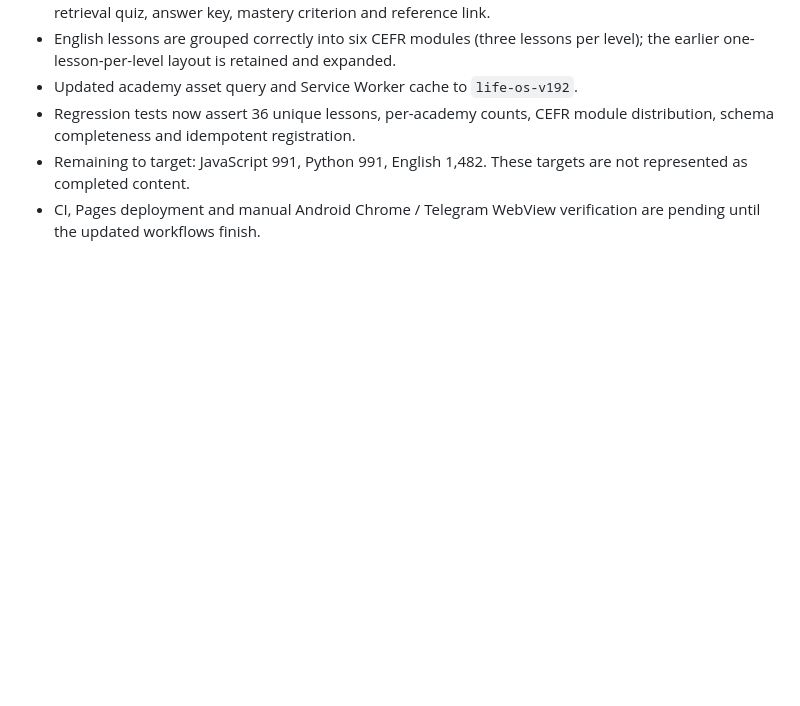
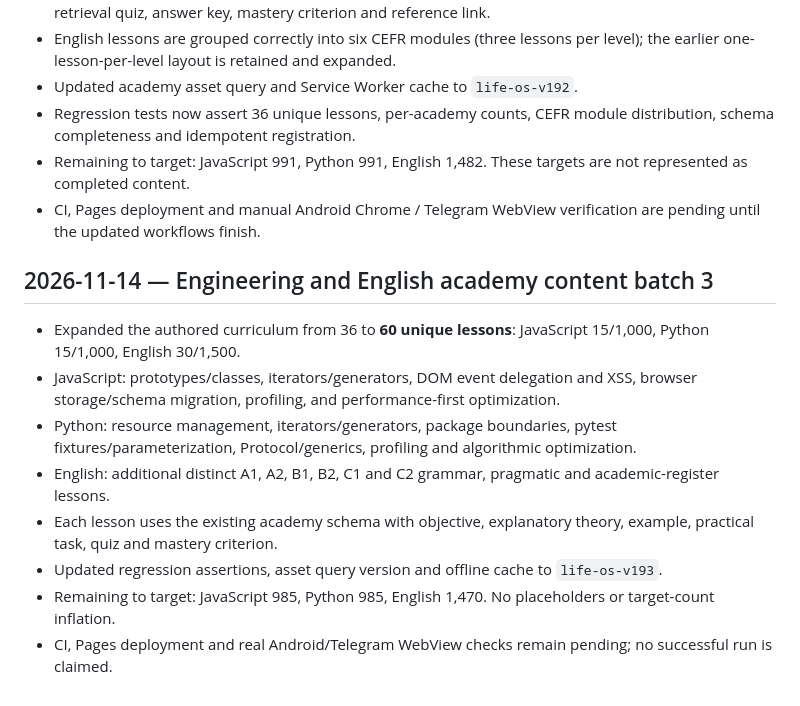
Before and after one commit to vana30421-cpu/ai-coach-tg, a Markdown page: PROJECT_STATE.md, the part around the change. Rendered like a GitHub page; blank space fills up the shorter version.

Commit message:
Record curated curriculum batch 3

```diff
--- a/PROJECT_STATE.md
+++ b/PROJECT_STATE.md
@@ -261,3 +261,15 @@ Merged PR: [#41 — Add LIFEOS applied mastery and five-minute learning](https:/
 - Regression tests now assert 36 unique lessons, per-academy counts, CEFR module distribution, schema completeness and idempotent registration.
 - Remaining to target: JavaScript 991, Python 991, English 1,482. These targets are not represented as completed content.
 - CI, Pages deployment and manual Android Chrome / Telegram WebView verification are pending until the updated workflows finish.
+
+
+## 2026-11-14 — Engineering and English academy content batch 3
+
+- Expanded the authored curriculum from 36 to **60 unique lessons**: JavaScript 15/1,000, Python 15/1,000, English 30/1,500.
+- JavaScript: prototypes/classes, iterators/generators, DOM event delegation and XSS, browser storage/schema migration, profiling, and performance-first optimization.
+- Python: resource management, iterators/generators, package boundaries, pytest fixtures/parameterization, Protocol/generics, profiling and algorithmic optimization.
+- English: additional distinct A1, A2, B1, B2, C1 and C2 grammar, pragmatic and academic-register lessons.
+- Each lesson uses the existing academy schema with objective, explanatory theory, example, practical task, quiz and mastery criterion.
+- Updated regression assertions, asset query version and offline cache to `life-os-v193`.
+- Remaining to target: JavaScript 985, Python 985, English 1,470. No placeholders or target-count inflation.
+- CI, Pages deployment and real Android/Telegram WebView checks remain pending; no successful run is claimed.
```
